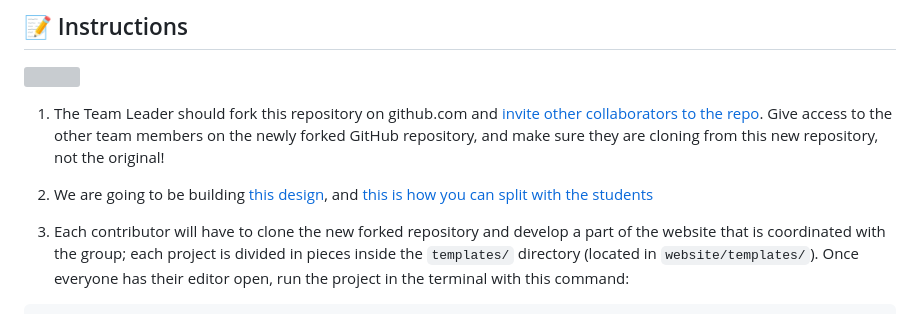
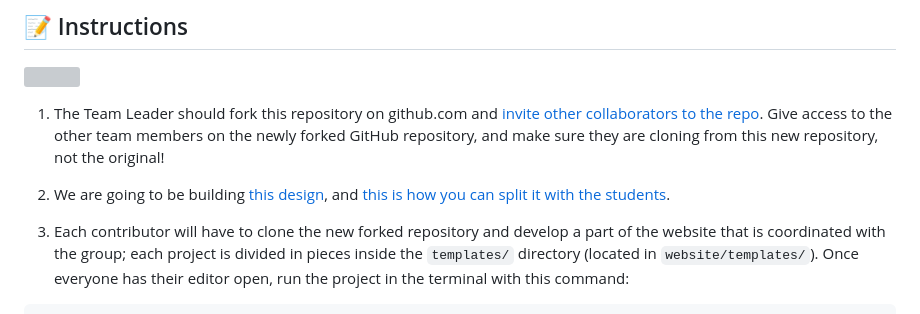
Before and after one commit to breatheco-de/exercise-collaborative-html-website, a Markdown page: README.md, the part around the change. Rendered like a GitHub page; grey boxes are pictures that could not be loaded.

```diff
--- a/README.md
+++ b/README.md
@@ -10,7 +10,7 @@ Each student works on a different file, for a different part of the website, and
 
 1. The Team Leader should fork this repository on github.com and [invite other collaborators to the repo](https://github.com/breatheco-de/exercise-git-collabration/blob/master/iOBmU5zYqA.gif). Give access to the other team members on the newly forked GitHub repository, and make sure they are cloning from this new repository, not the original!
 
-2. We are going to be building [this design](https://raw.githubusercontent.com/breatheco-de/exercise-collaborative-html-website/master/website/designs/thumb.jpg), and [this is how you can split with the students](https://github.com/breatheco-de/exercise-collaborative-html-website/blob/master/website/designs/guide.jpg?raw=true)
+2. We are going to be building [this design](https://raw.githubusercontent.com/breatheco-de/exercise-collaborative-html-website/master/website/designs/thumb.jpg), and [this is how you can split it with the students](https://github.com/breatheco-de/exercise-collaborative-html-website/blob/master/website/designs/guide.jpg?raw=true).
 
 3. Each contributor will have to clone the new forked repository and develop a part of the website that is coordinated with the group; each project is divided in pieces inside the `templates/` directory (located in `website/templates/`). Once everyone has their editor open, run the project in the terminal with this command:
 
```
